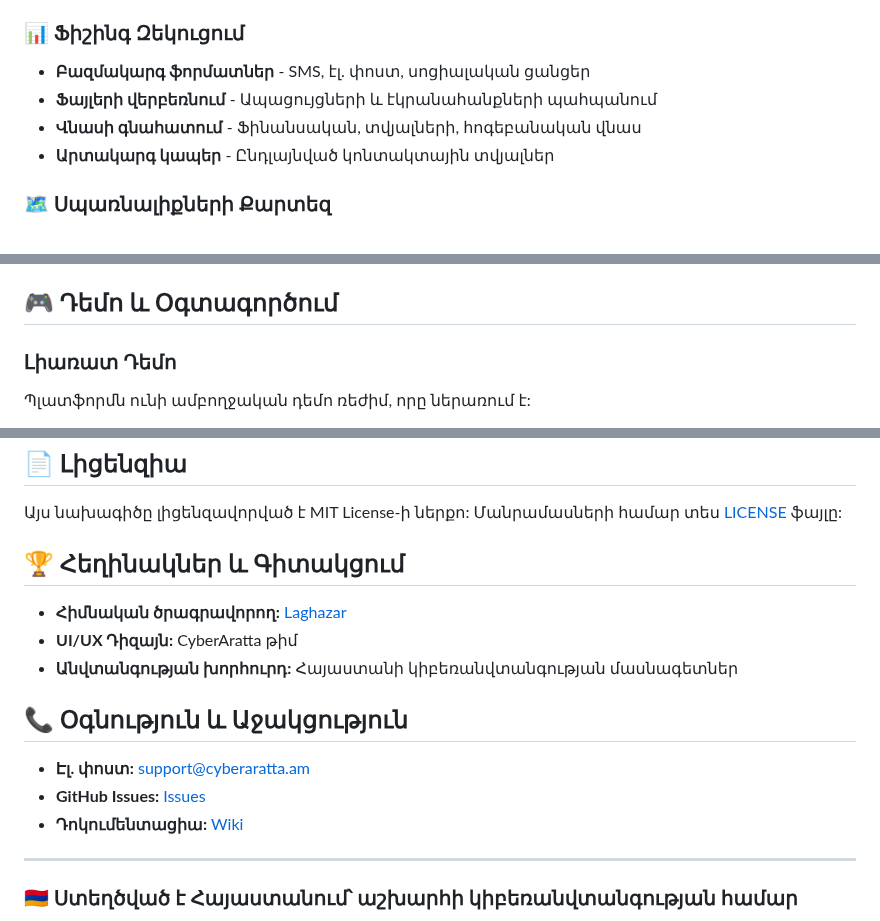
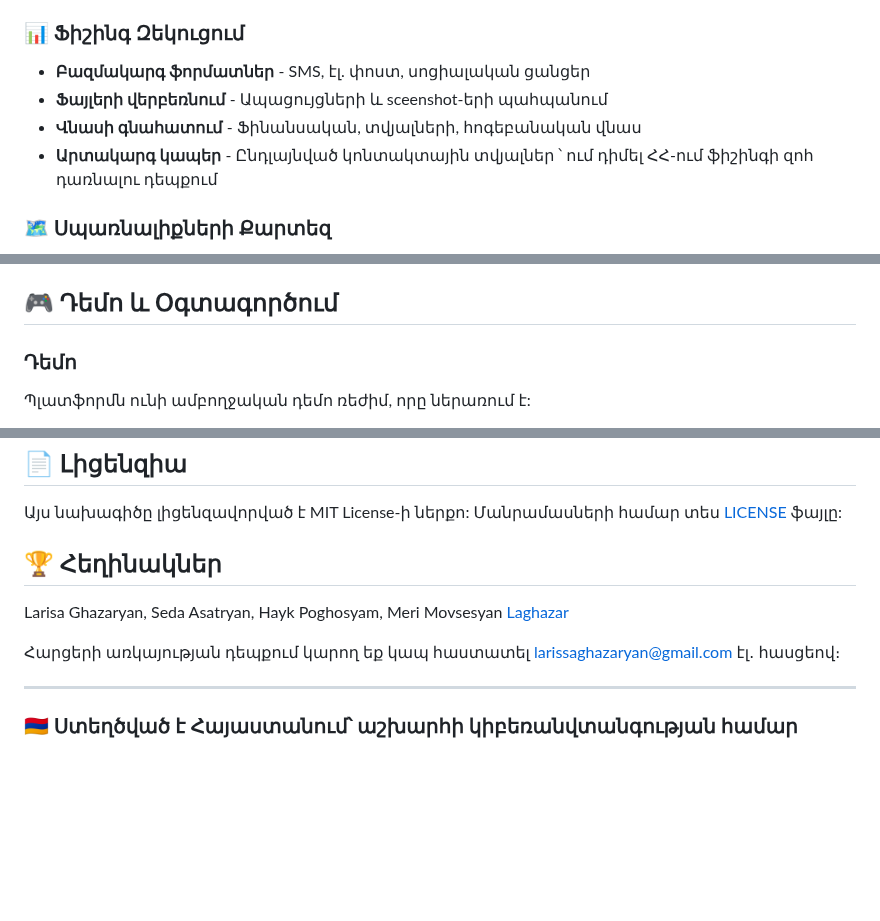
Before and after one commit to laghazar/cyberaratta_v1, a Markdown page: README.md, 3 parts joined by grey strips. Rendered like a GitHub page; blank space fills up the shorter version.

```diff
--- a/README.md
+++ b/README.md
@@ -17,9 +17,9 @@
 
 ### 📊 Ֆիշինգ Զեկուցում
 - **Բազմակարգ ֆորմատներ** - SMS, էլ. փոստ, սոցիալական ցանցեր
-- **Ֆայլերի վերբեռնում** - Ապացույցների և էկրանահանքների պահպանում
+- **Ֆայլերի վերբեռնում** - Ապացույցների և sceenshot-երի պահպանում
 - **Վնասի գնահատում** - Ֆինանսական, տվյալների, հոգեբանական վնաս
-- **Արտակարգ կապեր** - Ընդլայնված կոնտակտային տվյալներ
+- **Արտակարգ կապեր** - Ընդլայնված կոնտակտային տվյալներ ՝ ում դիմել ՀՀ-ում ֆիշինգի զոհ դառնալու դեպքում
 
 ### 🗺️ Սպառնալիքների Քարտեզ
 - **Հայաստանի ինտերակտիվ քարտեզ** - Leaflet.js տեխնոլոգիայով
@@ -190,7 +190,7 @@ kubectl apply -f k8s/
 
 ## 🎮 Դեմո և Օգտագործում
 
-### Լիառատ Դեմո
+### Դեմո
 Պլատֆորմն ունի ամբողջական դեմո ռեժիմ, որը ներառում է:
 
 - **200+ ֆիշինգ զեկուցումներ**
@@ -275,17 +275,12 @@ python manage.py check --deploy
 
 Այս նախագիծը լիցենզավորված է MIT License-ի ներքո: Մանրամասների համար տես [LICENSE](LICENSE) ֆայլը:
 
-## 🏆 Հեղինակներ և Գիտակցում
+## 🏆 Հեղինակներ
+Larisa Ghazaryan, Seda Asatryan, Hayk Poghosyam, Meri Movsesyan
+[Laghazar](https://github.com/laghazar)
 
-- **Հիմնական ծրագրավորող:** [Laghazar](https://github.com/laghazar)
-- **UI/UX Դիզայն:** CyberAratta թիմ
-- **Անվտանգության խորհուրդ:** Հայաստանի կիբեռանվտանգության մասնագետներ
+Հարցերի առկայության դեպքում կարող եք կապ հաստատել larissaghazaryan@gmail.com էլ․ հասցեով։
 
-## 📞 Օգնություն և Աջակցություն
-
-- **Էլ. փոստ:** support@cyberaratta.am
-- **GitHub Issues:** [Issues](https://github.com/laghazar/cyberaratta_v1/issues)
-- **Դոկումենտացիա:** [Wiki](https://github.com/laghazar/cyberaratta_v1/wiki)
 
 ---
 
```
